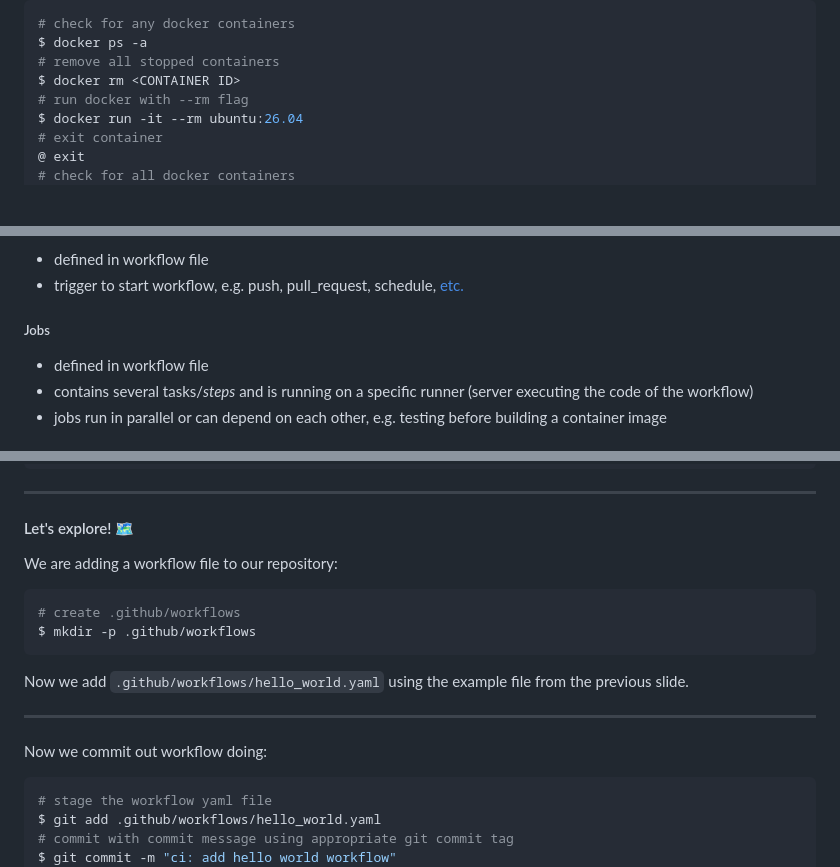
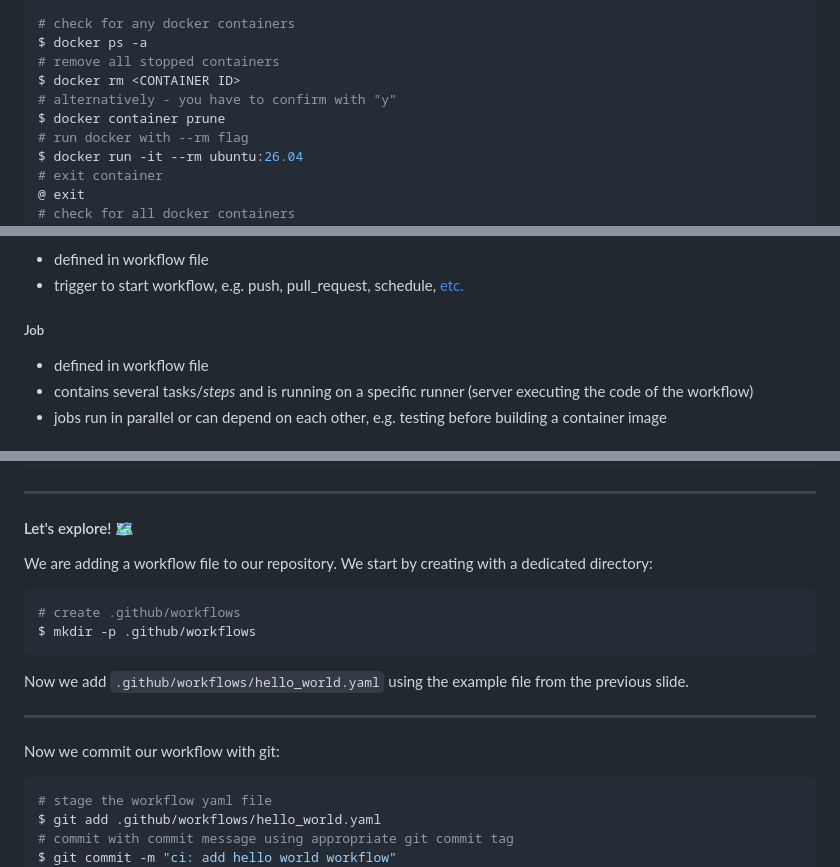
Before and after one commit to InPreD/26-09_bioinfo_ws, a Markdown page: README.md, 3 parts joined by grey strips. Rendered like a GitHub page; blank space fills up the shorter version.

Commit message:
docs: add @danielvo 's suggestions

````diff
--- a/README.md
+++ b/README.md
@@ -158,6 +158,8 @@ Instruct docker to remove containers after use:
 $ docker ps -a
 # remove all stopped containers
 $ docker rm <CONTAINER ID>
+# alternatively - you have to confirm with "y"
+$ docker container prune
 # run docker with --rm flag
 $ docker run -it --rm ubuntu:26.04
 # exit container
@@ -380,7 +382,7 @@ https://apptainer.org/docs/user/main/definition_files.html#sections
 - defined in workflow file
 - trigger to start workflow, e.g. push, pull_request, schedule, [etc.](https://docs.github.com/en/actions/reference/workflows-and-actions/events-that-trigger-workflows)
 
-##### Jobs
+##### Job
 
 - defined in workflow file
 - contains several tasks/*steps* and is running on a specific runner (server executing the code of the workflow)
@@ -428,7 +430,7 @@ jobs:
 
 #### Let's explore! 🗺️
 
-We are adding a workflow file to our repository:
+We are adding a workflow file to our repository. We start by creating with a dedicated directory:
 
 ```bash
 # create .github/workflows
@@ -439,7 +441,7 @@ Now we add `.github/workflows/hello_world.yaml` using the example file from the
 
 ---
 
-Now we commit out workflow doing:
+Now we commit our workflow with git:
 
 ```bash
 # stage the workflow yaml file
````
